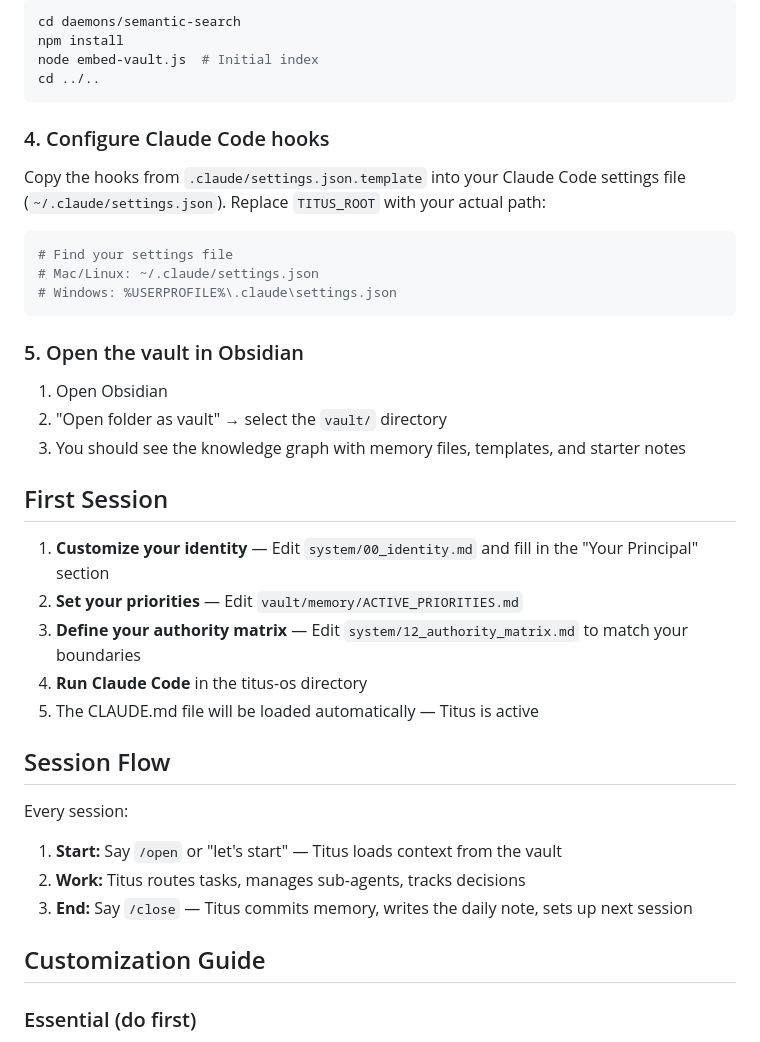
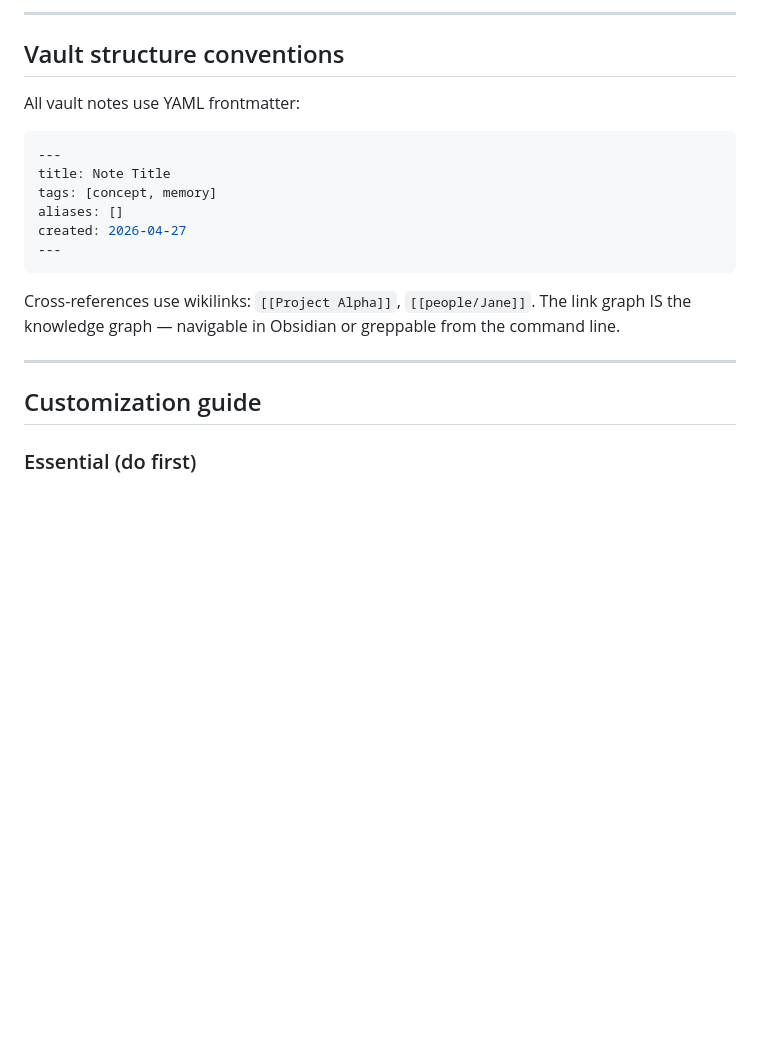
Before and after one commit to wrg32786/titus-os, a Markdown page: docs/getting-started.md, the part around one of its changes. Rendered like a GitHub page; blank space fills up the shorter version.

````diff
--- a/docs/getting-started.md
+++ b/docs/getting-started.md
@@ -28,44 +77,24 @@ export TITUS_ROOT="/path/to/titus-os"
 
-```bash
-cd daemons/semantic-search
-npm install
-node embed-vault.js  # Initial index
-cd ../..
+---
+
+## Vault structure conventions
+
+All vault notes use YAML frontmatter:
+
+```yaml
+---
+title: Note Title
+tags: [concept, memory]
+aliases: []
+created: 2026-04-27
+---
 ```
 
-### 4. Configure Claude Code hooks
+Cross-references use wikilinks: `[[Project Alpha]]`, `[[people/Jane]]`. The link graph IS the knowledge graph — navigable in Obsidian or greppable from the command line.
 
-Copy the hooks from `.claude/settings.json.template` into your Claude Code settings file (`~/.claude/settings.json`). Replace `TITUS_ROOT` with your actual path:
+---
 
-```bash
-# Find your settings file
-# Mac/Linux: ~/.claude/settings.json
-# Windows: %USERPROFILE%\.claude\settings.json
-```
-
-### 5. Open the vault in Obsidian
-
-1. Open Obsidian
-2. "Open folder as vault" → select the `vault/` directory
-3. You should see the knowledge graph with memory files, templates, and starter notes
-
-## First Session
-
-1. **Customize your identity** — Edit `system/00_identity.md` and fill in the "Your Principal" section
-2. **Set your priorities** — Edit `vault/memory/ACTIVE_PRIORITIES.md`
-3. **Define your authority matrix** — Edit `system/12_authority_matrix.md` to match your boundaries
-4. **Run Claude Code** in the titus-os directory
-5. The CLAUDE.md file will be loaded automatically — Titus is active
-
-## Session Flow
-
-Every session:
-
-1. **Start:** Say `/open` or "let's start" — Titus loads context from the vault
-2. **Work:** Titus routes tasks, manages sub-agents, tracks decisions
-3. **End:** Say `/close` — Titus commits memory, writes the daily note, sets up next session
-
-## Customization Guide
+## Customization guide
 
 ### Essential (do first)
 - `system/00_identity.md` — Who you are, what you need
````
Also changed, not shown: other parts of docs/getting-started.md (+86 -26 lines), README.md (+27 -5 lines), docs/advanced-setup.md (added, +167 -0 lines).
